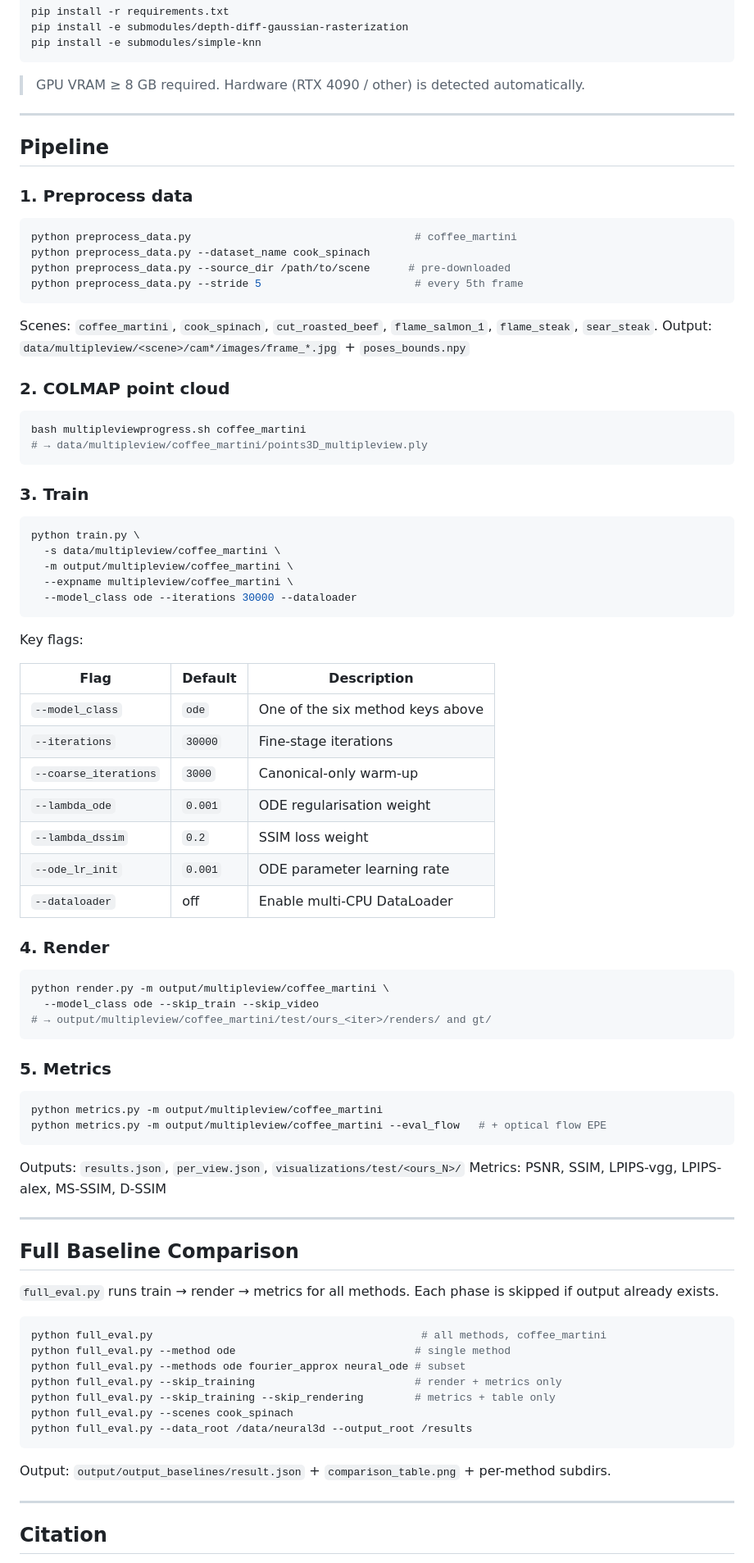
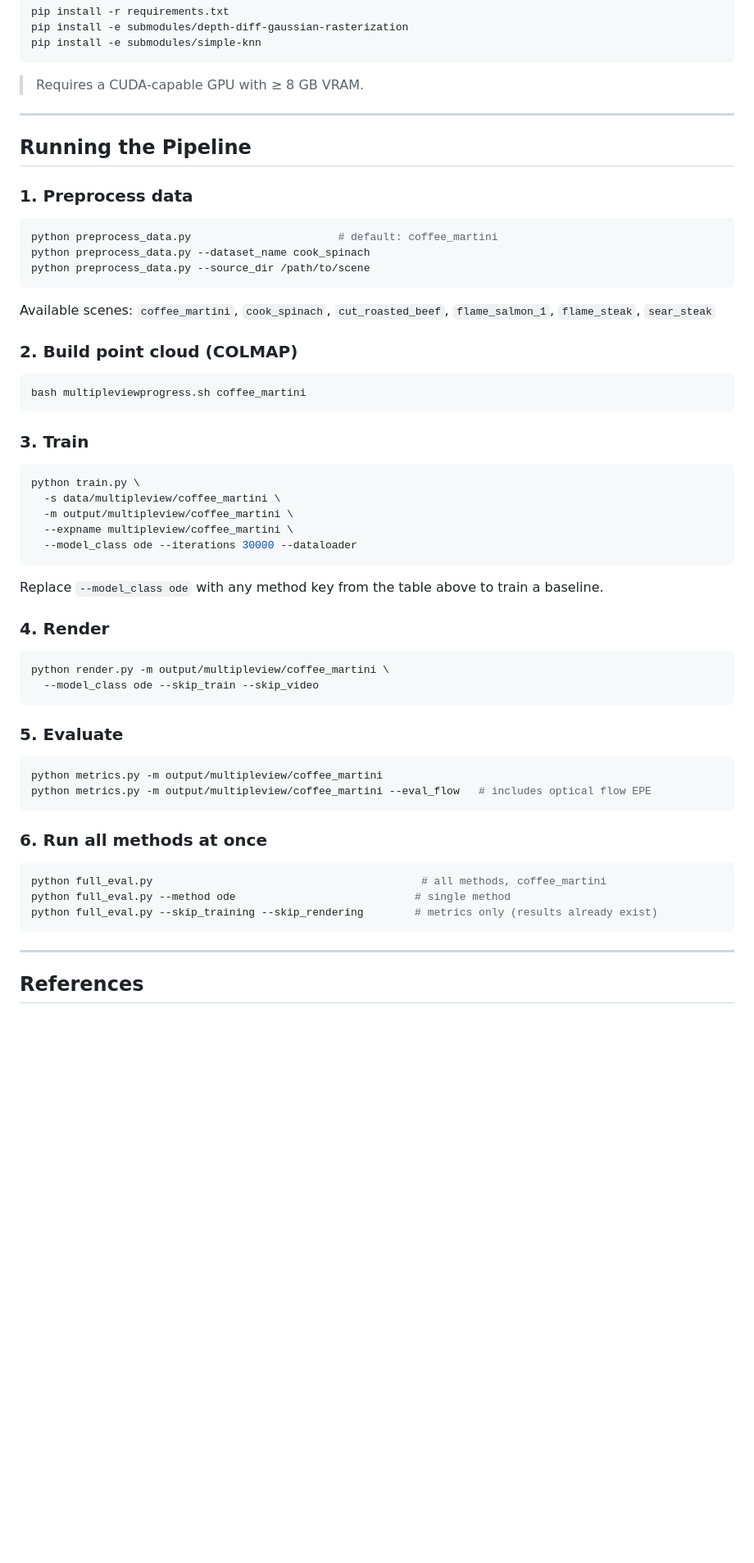
Before and after one commit to iamkyledang/ODE_GS, a Markdown page: README.md, the part around one of its changes. Shown at 82% size. Drawn GitHub-style; blank space fills up the shorter version.

Commit message:
Update README.md for project

````diff
--- a/README.md
+++ b/README.md
@@ -47,29 +77,26 @@ pip install -e submodules/depth-diff-gaussian-rasterization
 pip install -e submodules/simple-knn
 ```
 
-> GPU VRAM ≥ 8 GB required. Hardware (RTX 4090 / other) is detected automatically.
+> Requires a CUDA-capable GPU with ≥ 8 GB VRAM.
 
 ---
 
-## Pipeline
+## Running the Pipeline
 
 ### 1. Preprocess data
 
 ```bash
-python preprocess_data.py                                   # coffee_martini
+python preprocess_data.py                       # default: coffee_martini
 python preprocess_data.py --dataset_name cook_spinach
-python preprocess_data.py --source_dir /path/to/scene      # pre-downloaded
-python preprocess_data.py --stride 5                        # every 5th frame
+python preprocess_data.py --source_dir /path/to/scene
 ```
 
-Scenes: `coffee_martini`, `cook_spinach`, `cut_roasted_beef`, `flame_salmon_1`, `flame_steak`, `sear_steak`.
-Output: `data/multipleview/<scene>/cam*/images/frame_*.jpg` + `poses_bounds.npy`
+Available scenes: `coffee_martini`, `cook_spinach`, `cut_roasted_beef`, `flame_salmon_1`, `flame_steak`, `sear_steak`
 
-### 2. COLMAP point cloud
+### 2. Build point cloud (COLMAP)
 
 ```bash
 bash multipleviewprogress.sh coffee_martini
-# → data/multipleview/coffee_martini/points3D_multipleview.ply
 ```
 
 ### 3. Train
@@ -82,55 +109,31 @@ python train.py \
   --model_class ode --iterations 30000 --dataloader
 ```
 
-Key flags:
-
-| Flag | Default | Description |
-|---|---|---|
-| `--model_class` | `ode` | One of the six method keys above |
-| `--iterations` | `30000` | Fine-stage iterations |
-| `--coarse_iterations` | `3000` | Canonical-only warm-up |
-| `--lambda_ode` | `0.001` | ODE regularisation weight |
-| `--lambda_dssim` | `0.2` | SSIM loss weight |
-| `--ode_lr_init` | `0.001` | ODE parameter learning rate |
-| `--dataloader` | off | Enable multi-CPU DataLoader |
+Replace `--model_class ode` with any method key from the table above to train a baseline.
 
 ### 4. Render
 
 ```bash
 python render.py -m output/multipleview/coffee_martini \
   --model_class ode --skip_train --skip_video
-# → output/multipleview/coffee_martini/test/ours_<iter>/renders/ and gt/
 ```
 
-### 5. Metrics
+### 5. Evaluate
 
 ```bash
 python metrics.py -m output/multipleview/coffee_martini
-python metrics.py -m output/multipleview/coffee_martini --eval_flow   # + optical flow EPE
+python metrics.py -m output/multipleview/coffee_martini --eval_flow   # includes optical flow EPE
 ```
 
-Outputs: `results.json`, `per_view.json`, `visualizations/test/<ours_N>/`
-Metrics: PSNR, SSIM, LPIPS-vgg, LPIPS-alex, MS-SSIM, D-SSIM
-
----
-
-## Full Baseline Comparison
-
-`full_eval.py` runs train → render → metrics for all methods. Each phase is skipped if output already exists.
+### 6. Run all methods at once
 
 ```bash
 python full_eval.py                                          # all methods, coffee_martini
 python full_eval.py --method ode                            # single method
-python full_eval.py --methods ode fourier_approx neural_ode # subset
-python full_eval.py --skip_training                         # render + metrics only
-python full_eval.py --skip_training --skip_rendering        # metrics + table only
-python full_eval.py --scenes cook_spinach
-python full_eval.py --data_root /data/neural3d --output_root /results
+python full_eval.py --skip_training --skip_rendering        # metrics only (results already exist)
 ```
-
-Output: `output/output_baselines/result.json` + `comparison_table.png` + per-method subdirs.
 
 ---
 
-## Citation
+## References
 
````
Also changed, not shown: other parts of README.md (+44 -24 lines).
